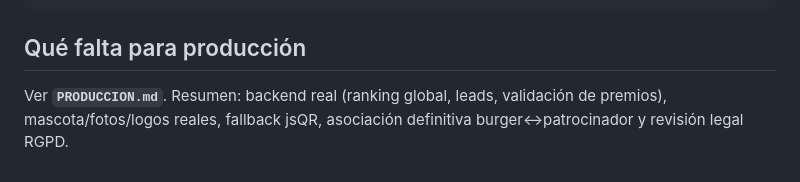
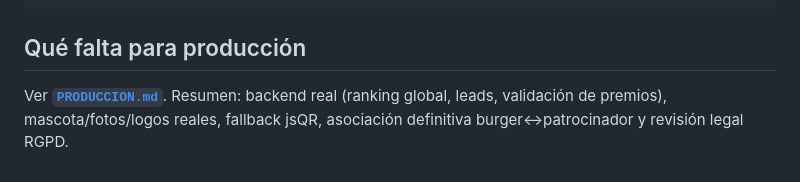
Before and after one commit to alvarodiazpegasus/pegasus, a Markdown page: propuestas/burgers-anormales/README.md, the part around the change. Rendered like a GitHub page.

```diff
--- a/propuestas/burgers-anormales/README.md
+++ b/propuestas/burgers-anormales/README.md
@@ -80,6 +80,6 @@ assets/               marca (splash, smiley, flechas, mascota)
 
 ## Qué falta para producción
 
-Ver **`PRODUCCION.md`**. Resumen: backend real (ranking global, leads,
+Ver **[`PRODUCCION.md`](PRODUCCION.md)**. Resumen: backend real (ranking global, leads,
 validación de premios), mascota/fotos/logos reales, fallback jsQR,
 asociación definitiva burger↔patrocinador y revisión legal RGPD.
```
Also changed, not shown: AGENTS.md (added, +132 -0 lines), docs/design-system.md (+1 -1 lines).
